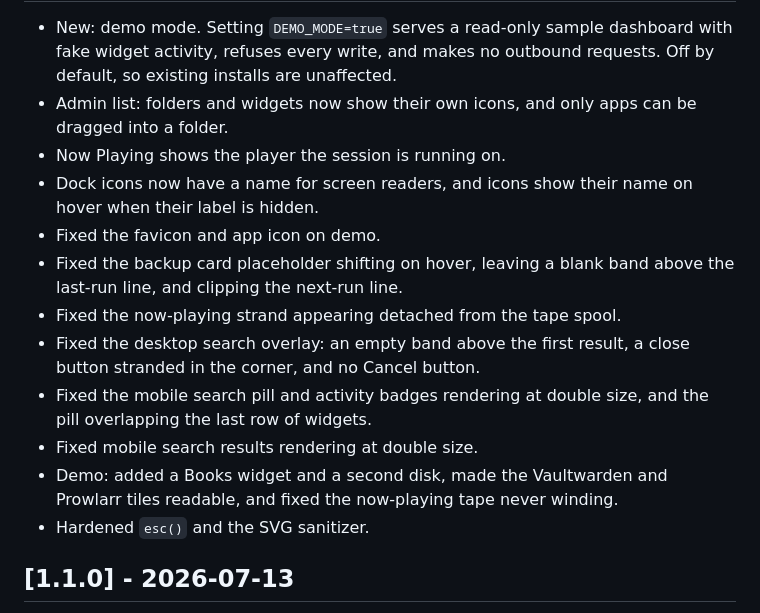
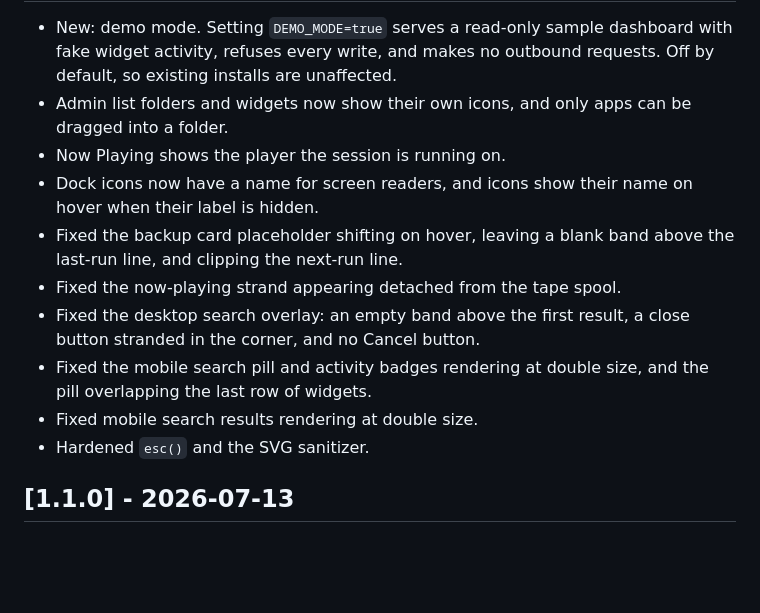
Before and after one commit to SandObserver/stackyard, a Markdown page: CHANGELOG.md, the part around one of its changes. GitHub-like rendering; blank space fills up the shorter version.

Commit message:
Release 1.2.0

```diff
--- a/CHANGELOG.md
+++ b/CHANGELOG.md
@@ -5,12 +7,11 @@
 - New: demo mode. Setting `DEMO_MODE=true` serves a read-only sample dashboard
   with fake widget activity, refuses every write, and makes no outbound
   requests. Off by default, so existing installs are unaffected.
-- Admin list: folders and widgets now show their own icons, and only apps can be
+- Admin list folders and widgets now show their own icons, and only apps can be
   dragged into a folder.
 - Now Playing shows the player the session is running on.
 - Dock icons now have a name for screen readers, and icons show their name on
   hover when their label is hidden.
-- Fixed the favicon and app icon on demo.
 - Fixed the backup card placeholder shifting on hover, leaving a blank band
   above the last-run line, and clipping the next-run line.
 - Fixed the now-playing strand appearing detached from the tape spool.
@@ -19,8 +20,6 @@
 - Fixed the mobile search pill and activity badges rendering at double size, and
   the pill overlapping the last row of widgets.
 - Fixed mobile search results rendering at double size.
-- Demo: added a Books widget and a second disk, made the Vaultwarden and Prowlarr
-  tiles readable, and fixed the now-playing tape never winding.
 - Hardened `esc()` and the SVG sanitizer.
 
 ## [1.1.0] - 2026-07-13
```
Also changed, not shown: other parts of CHANGELOG.md (+2 -0 lines).
